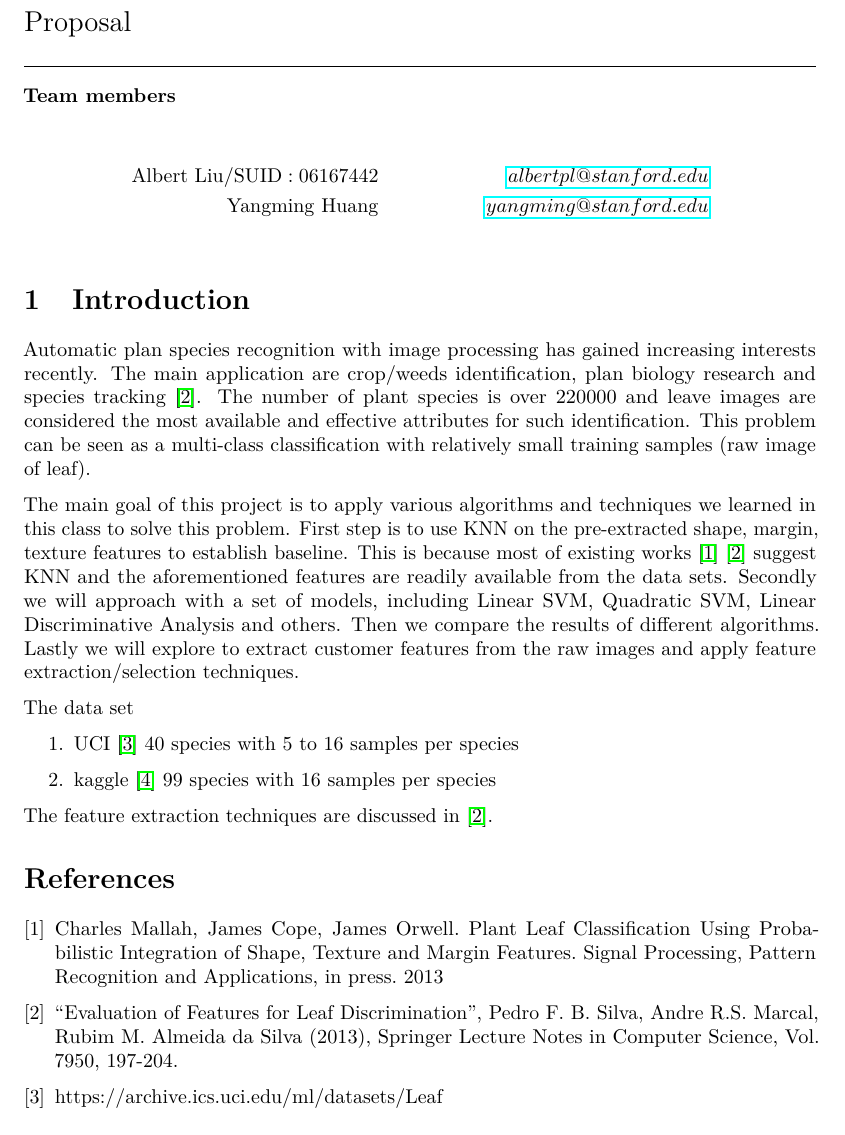
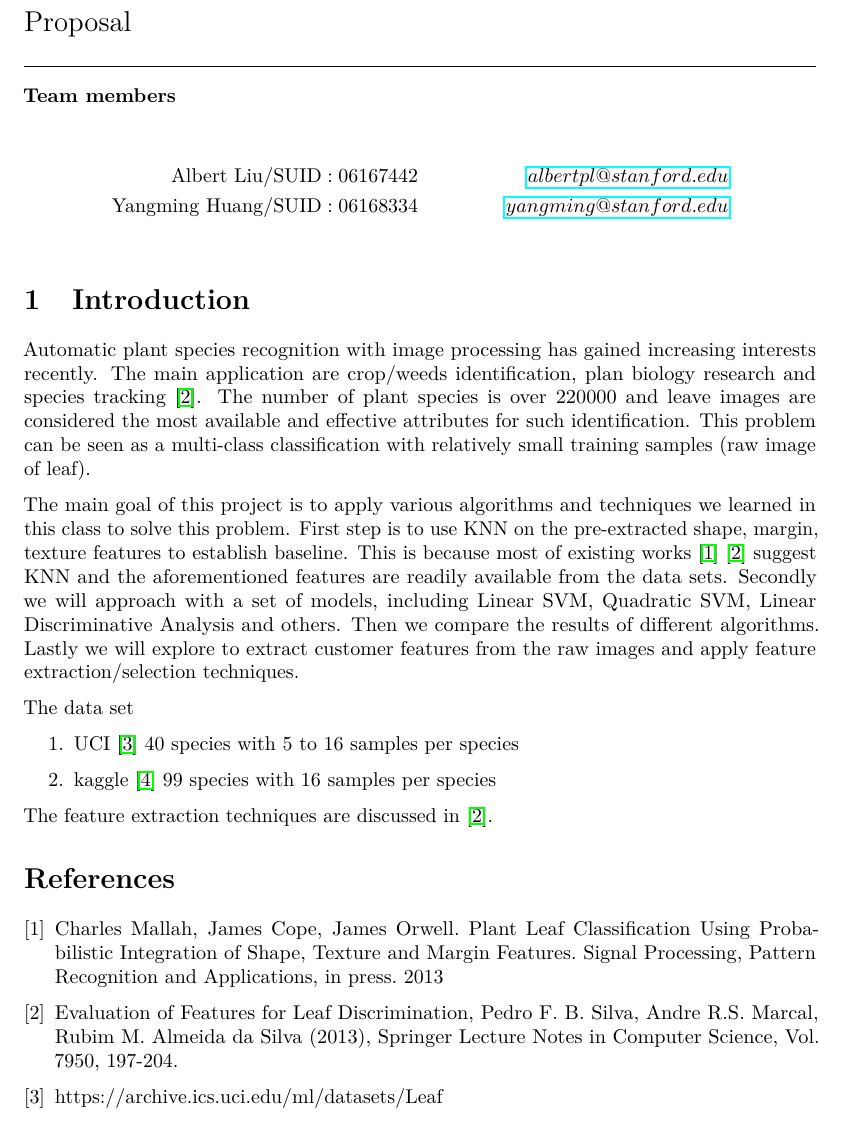
Before and after one commit to KanaadPathak/cs229final, a LaTeX document (document/proposal/proposal.tex): part of page 1 of 2, cut so that both start at the same text. Compiled offline with pdfLaTeX.

Commit message:
minor updates

```diff
--- a/document/proposal/proposal.tex
+++ b/document/proposal/proposal.tex
@@ -7,6 +7,7 @@
 \usepackage{amsmath}
 \usepackage{fancyhdr}
 \usepackage{textcomp}
+\usepackage{lmodern}% http://ctan.org/pkg/lm
 \usepackage[table,x11names,svgnames]{xcolor}
 \usepackage{soul}
 \usepackage{parskip}
@@ -56,14 +57,30 @@
 \hrulefill \par
 {\bf Team members\par}
 \begin{align*}
-\mathrm{Albert\ Liu/SUID: 06167442} &&\href{mailto:albertpl@stanford.edu}{albertpl@stanford.edu}\\
-\mathrm{Yangming\ Huang} &&\href{mailto:yangming@stanford.edu@standford.edu}{yangming@stanford.edu}\\
+\mathrm{Albert\ Liu/SUID: 06167442}
+  &&\href{mailto:albertpl@stanford.edu}{albertpl@stanford.edu}\\
+\mathrm{Yangming\ Huang/SUID: 06168334}
+  &&\href{mailto:yangming@stanford.edu@standford.edu}{yangming@stanford.edu}\\
 \end{align*}
 
 \section{Introduction}
-Automatic plan species recognition with image processing has gained increasing interests recently. The main application are crop/weeds identification, plan biology research and species tracking \cite{Pedro13}. The number of plant species is over 220000 and leave images are considered the most available and effective attributes for such identification.  This problem can be seen as a multi-class classification with relatively small training samples (raw image of leaf).
+Automatic plant species recognition with image processing has gained increasing
+interests recently. The main application are crop/weeds identification, plan
+biology research and species tracking \cite{Pedro13}. The number of plant
+species is over 220000 and leave images are considered the most available and
+effective attributes for such identification.  This problem can be seen as a
+multi-class classification with relatively small training samples (raw image of
+leaf).
 
-The main goal of this project is to apply various algorithms and techniques we learned in this class to solve this problem. First step is to use KNN on the pre-extracted {shape, margin, texture} features to establish baseline. This is because most of existing works \cite{Charles13} \cite{Pedro13} suggest KNN and the aforementioned features are readily available from the data sets.  Secondly we will approach with a set of models, including Linear SVM, Quadratic SVM, Linear Discriminative Analysis and others. Then we compare the results of different algorithms. Lastly we will explore to extract customer features from the raw images and apply feature extraction/selection techniques.
+The main goal of this project is to apply various algorithms and techniques we
+learned in this class to solve this problem. First step is to use KNN on the
+pre-extracted {shape, margin, texture} features to establish baseline. This is
+because most of existing works \cite{Charles13} \cite{Pedro13} suggest KNN and
+the aforementioned features are readily available from the data sets.  Secondly
+we will approach with a set of models, including Linear SVM, Quadratic SVM,
+Linear Discriminative Analysis and others. Then we compare the results of
+different algorithms. Lastly we will explore to extract customer features from
+the raw images and apply feature extraction/selection techniques.
 
 The data set
 \begin{enumerate}
@@ -73,13 +90,12 @@ The data set
 
 The feature extraction techniques are discussed in \cite{Pedro13}.
 
-
 \begin{thebibliography}{9}
 \bibitem{Charles13}
 Charles Mallah, James Cope, James Orwell. Plant Leaf Classification Using Probabilistic Integration of Shape, Texture and Margin Features. Signal Processing, Pattern Recognition and Applications, in press. 2013
 
 \bibitem{Pedro13}
-“Evaluation of Features for Leaf Discrimination”, Pedro F. B. Silva, Andre R.S. Marcal, Rubim M. Almeida da Silva (2013), Springer Lecture Notes in Computer Science, Vol. 7950, 197-204.
+Evaluation of Features for Leaf Discrimination, Pedro F. B. Silva, Andre R.S. Marcal, Rubim M. Almeida da Silva (2013), Springer Lecture Notes in Computer Science, Vol. 7950, 197-204.
 
 \bibitem{UCIDataSet}
 https://archive.ics.uci.edu/ml/datasets/Leaf
```
Also changed, not shown: document/proposal/proposal.pdf, 1 other file.
